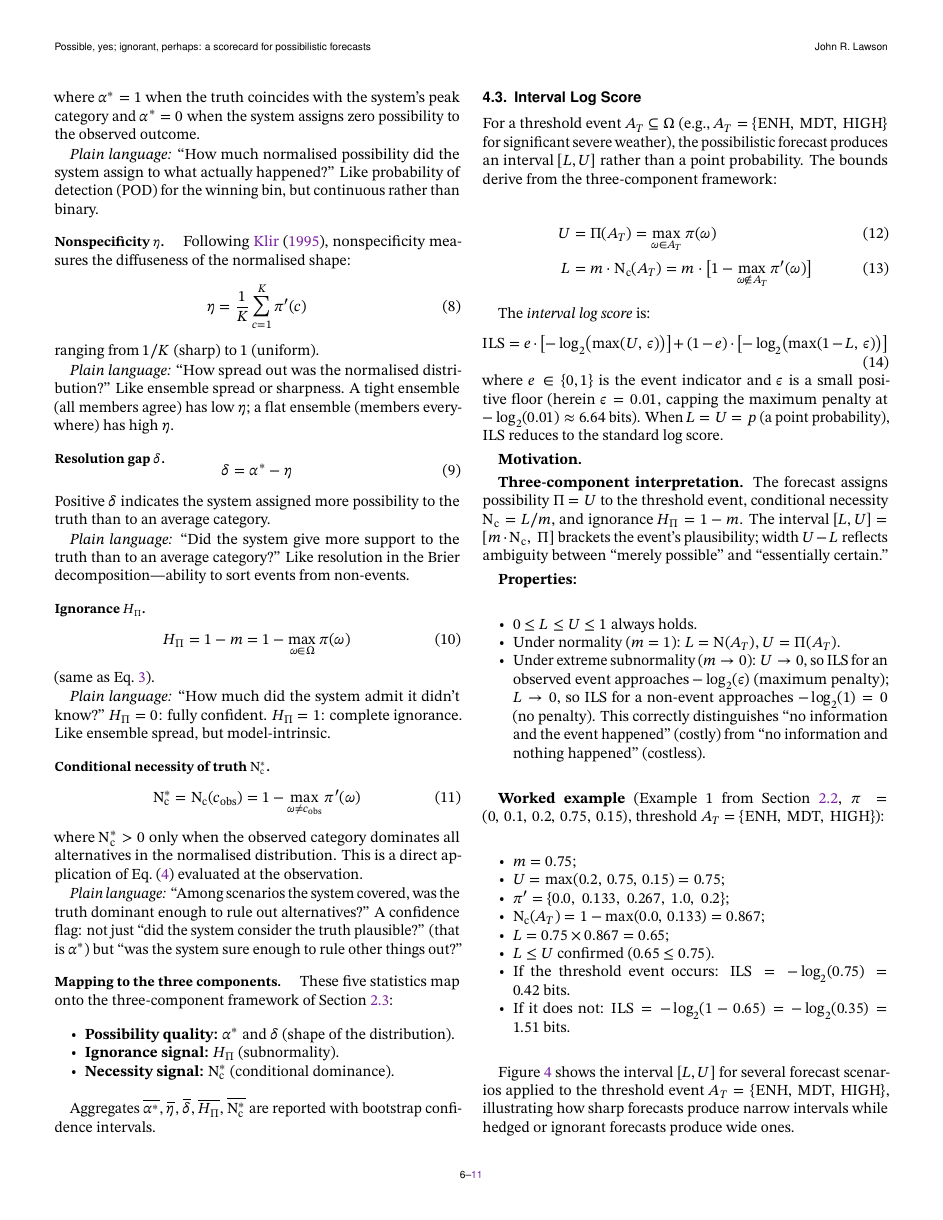
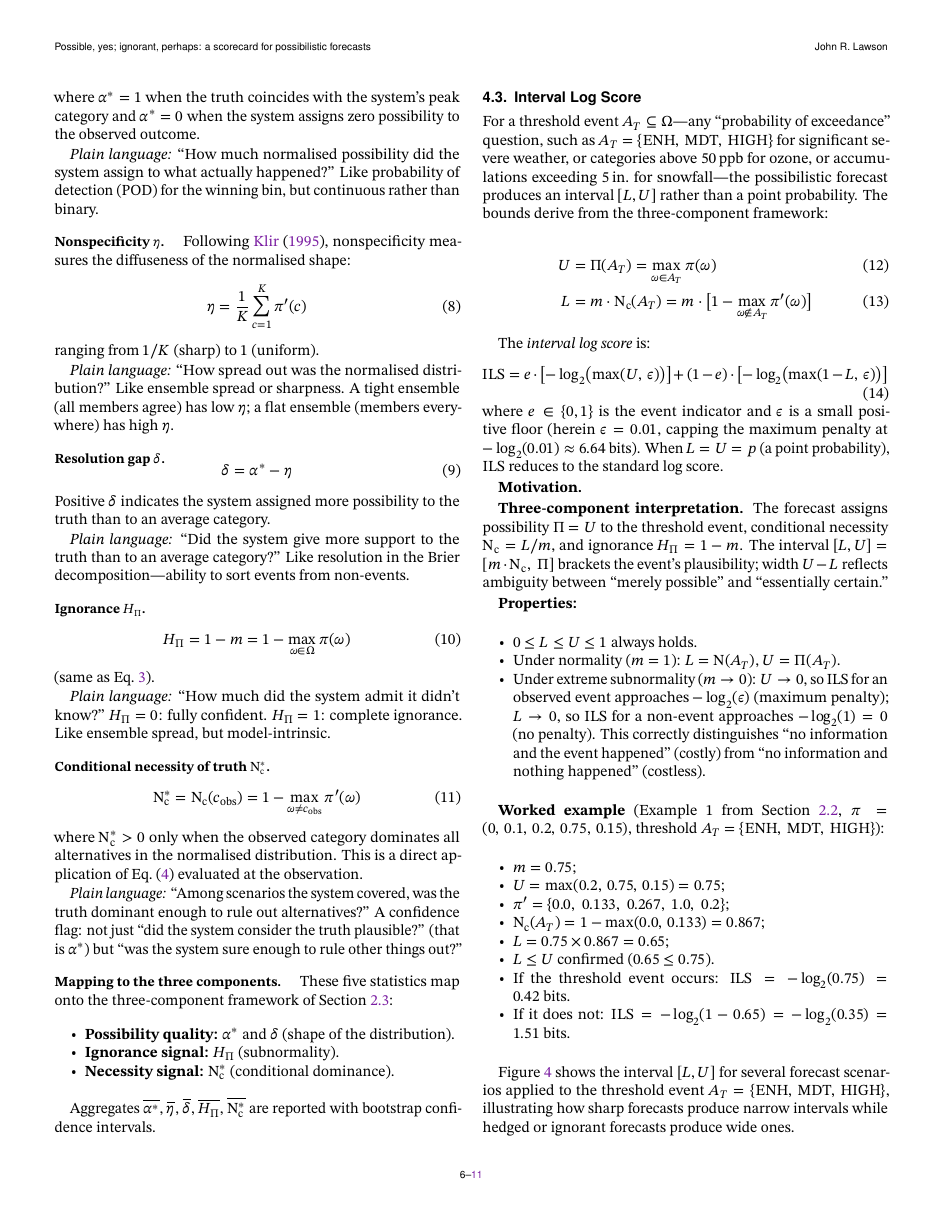
Before and after one commit to Bingham-Research-Center/possibility-verif, a LaTeX document (main.tex, which reads sections/05-native-verification.tex): page 6 of 11. Compiled offline with pdfLaTeX.

Commit message:
Clarify ILS as probability-of-exceedance framework
Add explicit examples (50 ppb ozone, 5 in. snowfall) alongside the SPC
category threshold to make clear that the interval log score handles
any exceedance question, not just categorical subsets.

Co-Authored-By: Claude Opus 4.6 <noreply@anthropic.com>

```diff
--- a/sections/05-native-verification.tex
+++ b/sections/05-native-verification.tex
@@ -160,10 +160,12 @@ with bootstrap confidence intervals.
 %----------------------------------------------------------
 \subsection{Interval Log Score}\label{sec:interval_log}
 
-For a threshold event $A_T \subseteq \Omega$ (e.g.,
-$A_T = \{\spc{ENH},\, \spc{MDT},\, \spc{HIGH}\}$ for significant
-severe weather), the possibilistic forecast produces an interval
-$[L, U]$ rather than a point probability.  The bounds derive from the
+For a threshold event $A_T \subseteq \Omega$---any ``probability of
+exceedance'' question, such as $A_T = \{\spc{ENH},\, \spc{MDT},\,
+\spc{HIGH}\}$ for significant severe weather, or categories above
+50\,ppb for ozone, or accumulations exceeding 5\,in.\ for
+snowfall---the possibilistic forecast produces an interval $[L, U]$
+rather than a point probability.  The bounds derive from the
 three-component framework:
 
 \begin{align}
```
